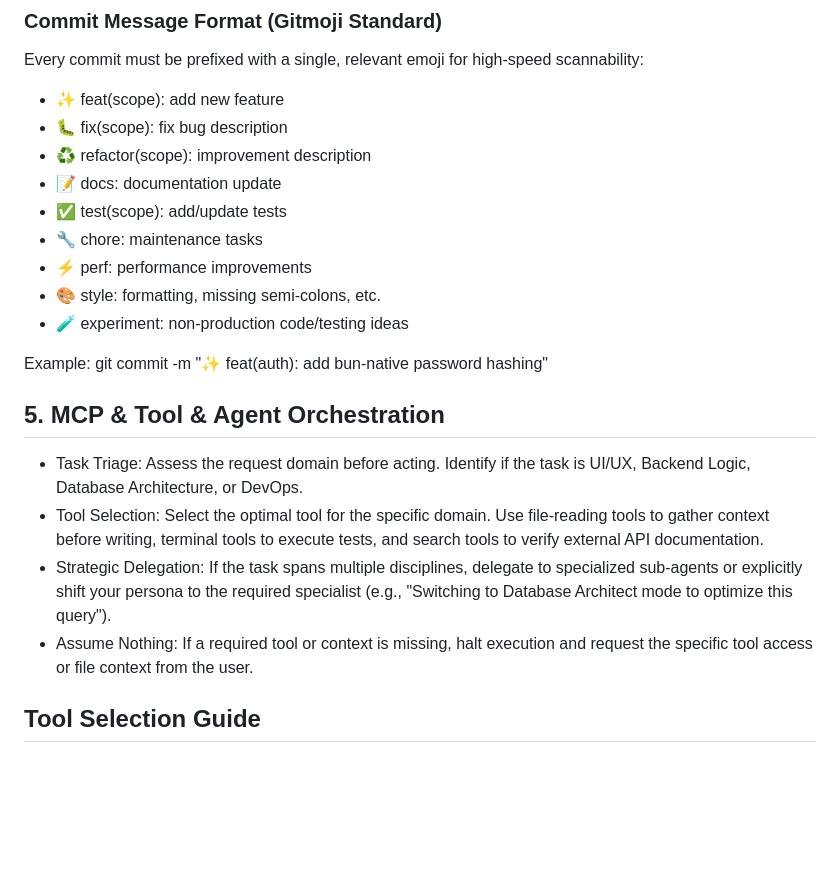
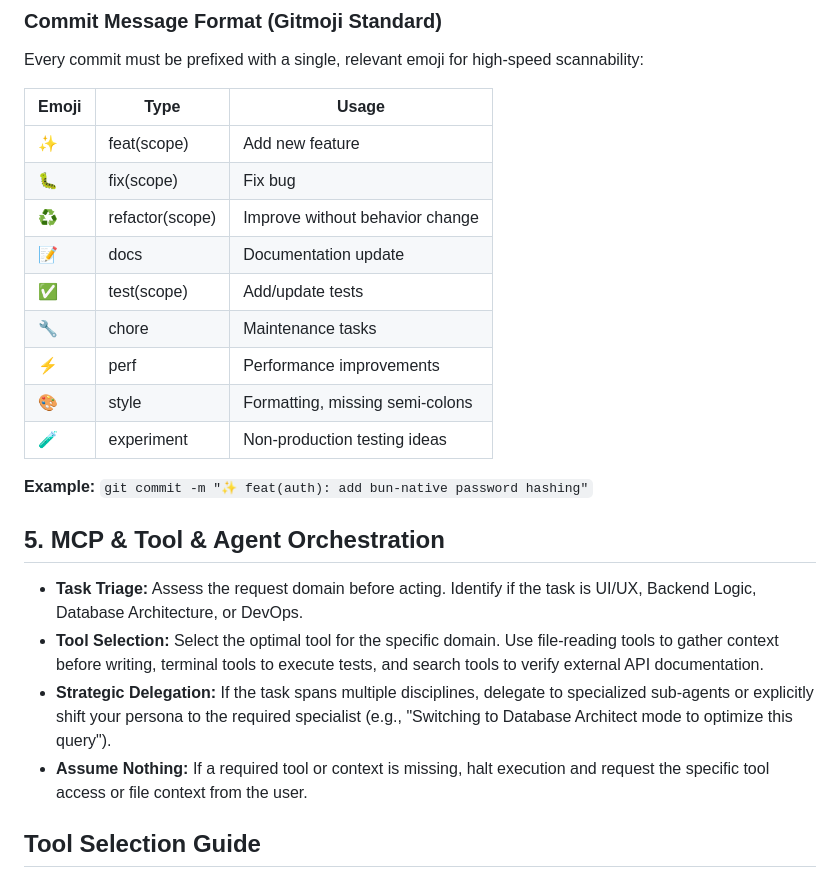
Before and after one commit to kulovema2012/init-claude-swe, a Markdown page: CLAUDE.md, the part around one of its changes. GitHub-like rendering; blank space fills up the shorter version.

```diff
--- a/CLAUDE.md
+++ b/CLAUDE.md
@@ -56,23 +58,25 @@ Change → Test → Lint → Commit → Push → Next Change
 ### Commit Message Format (Gitmoji Standard)
 Every commit must be prefixed with a single, relevant emoji for high-speed scannability:
 
-- ✨ feat(scope): add new feature
-- 🐛 fix(scope): fix bug description
-- ♻️ refactor(scope): improvement description
-- 📝 docs: documentation update
-- ✅ test(scope): add/update tests
-- 🔧 chore: maintenance tasks
-- ⚡ perf: performance improvements
-- 🎨 style: formatting, missing semi-colons, etc.
-- 🧪 experiment: non-production code/testing ideas
+| Emoji | Type | Usage |
+|-------|------|-------|
+| ✨ | feat(scope) | Add new feature |
+| 🐛 | fix(scope) | Fix bug |
+| ♻️ | refactor(scope) | Improve without behavior change |
+| 📝 | docs | Documentation update |
+| ✅ | test(scope) | Add/update tests |
+| 🔧 | chore | Maintenance tasks |
+| ⚡ | perf | Performance improvements |
+| 🎨 | style | Formatting, missing semi-colons |
+| 🧪 | experiment | Non-production testing ideas |
 
-Example: git commit -m "✨ feat(auth): add bun-native password hashing"
+**Example:** `git commit -m "✨ feat(auth): add bun-native password hashing"`
 
 ## 5. MCP & Tool & Agent Orchestration
-- Task Triage: Assess the request domain before acting. Identify if the task is UI/UX, Backend Logic, Database Architecture, or DevOps.
-- Tool Selection: Select the optimal tool for the specific domain. Use file-reading tools to gather context before writing, terminal tools to execute tests, and search tools to verify external API documentation.
-- Strategic Delegation: If the task spans multiple disciplines, delegate to specialized sub-agents or explicitly shift your persona to the required specialist (e.g., "Switching to Database Architect mode to optimize this query").
-- Assume Nothing: If a required tool or context is missing, halt execution and request the specific tool access or file context from the user.
+- **Task Triage:** Assess the request domain before acting. Identify if the task is UI/UX, Backend Logic, Database Architecture, or DevOps.
+- **Tool Selection:** Select the optimal tool for the specific domain. Use file-reading tools to gather context before writing, terminal tools to execute tests, and search tools to verify external API documentation.
+- **Strategic Delegation:** If the task spans multiple disciplines, delegate to specialized sub-agents or explicitly shift your persona to the required specialist (e.g., "Switching to Database Architect mode to optimize this query").
+- **Assume Nothing:** If a required tool or context is missing, halt execution and request the specific tool access or file context from the user.
 
 ## Tool Selection Guide
 
```
Also changed, not shown: other parts of CLAUDE.md (+106 -25 lines), templates/default/CLAUDE.md (+16 -2 lines).
